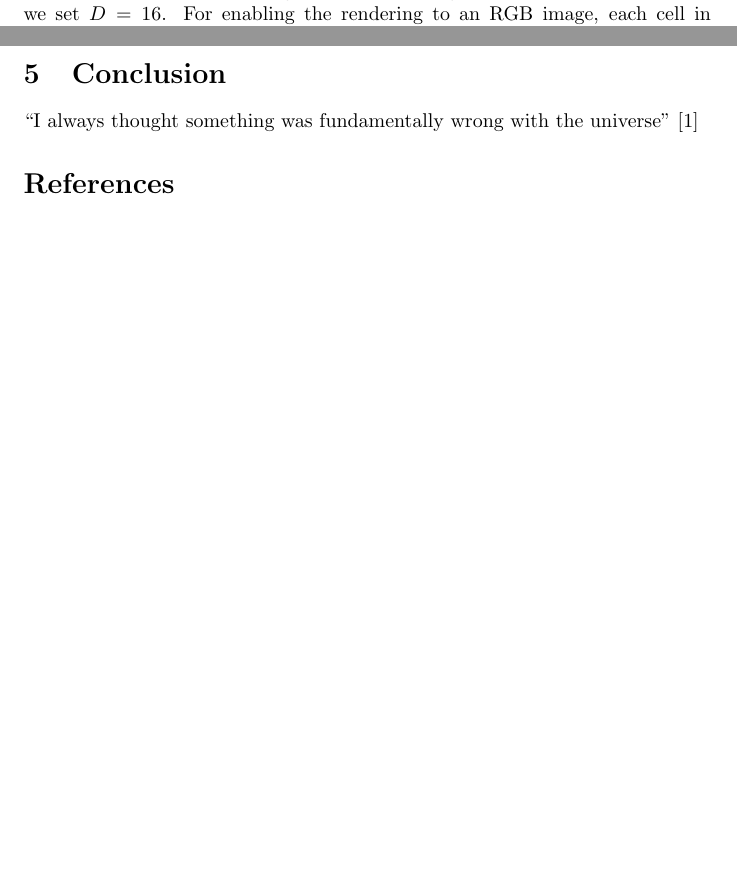
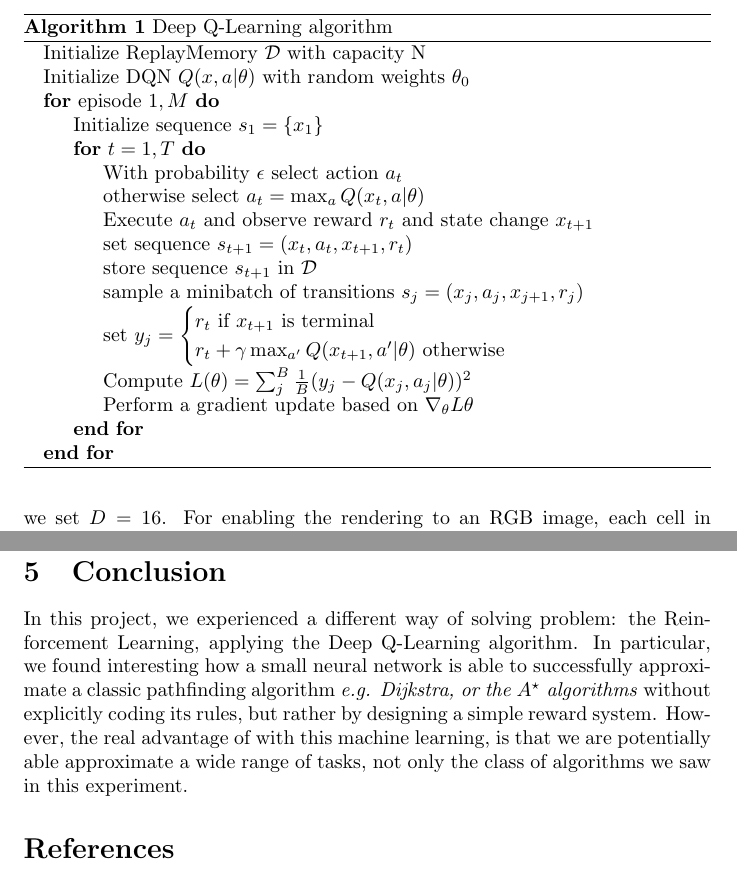
Before and after one commit to fede-vaccaro/deep-q-learning, a LaTeX paper (MultiAgent-relazione/main.tex): two parts of pages 3 and 5 of 5 before the commit and two parts of pages 4 and 6 of 6 after it, joined at a grey line, cut at the place of the change, the shorter picture padded with empty space. Compiled offline with pdfLaTeX.

Commit message:
Updated Report

```diff
--- a/MultiAgent-relazione/main.tex
+++ b/MultiAgent-relazione/main.tex
@@ -8,7 +8,9 @@
 \usepackage{natbib}
 \usepackage{graphicx}
 \usepackage{amsmath}
-
+\usepackage{algorithm}
+\usepackage{float}
+\usepackage{algpseudocode}
 \begin{document}
 
 \maketitle
@@ -71,7 +73,34 @@ This strategy can also be interpreted from a \textbf{Global Optimization} perspe
 \\
 Now, we are able to define the \textbf{Deep Q-Learning training algorithm}.
 \subsection{Deep Q-Learning algorithm}
-
+In the Alg. \ref{dqlalg} we show the pseudocode for the Deep-Q-Learning algorithm.
+\begin{algorithm}[!h]
+	\caption{Deep Q-Learning algorithm}
+	\label{dqlalg}
+	\begin{algorithmic}
+		\State Initialize ReplayMemory $\mathcal{D}$ with capacity N
+		\State Initialize DQN $Q(x, a|\theta)$ with random weights $\theta_0$
+		\For{episode $1,M$}
+		\State Initialize sequence $s_1=\{x_1\}$
+		\For{$t=1,T$}
+			\State With probability $\epsilon$ select action $a_t$
+			\State otherwise select $a_t=\max_{a}Q(x_t, a|\theta)$
+			\State Execute $a_t$ and observe reward $r_t$ and state change $x_{t+1}$
+			\State set sequence $s_{t+1}=(x_t, a_t, x_{t+1}, r_t)$
+			\State store sequence $s_{t+1}$ in $\mathcal{D}$
+			\State sample a minibatch of transitions $s_j=(x_j, a_j, x_{j+1}, r_j)$
+			\State set $y_j =
+			\begin{cases}
+				r_t \text{ if $x_{t+1}$ is terminal} \\
+				r_t + \gamma\max_{a'}Q(x_{t+1}, a'|\theta) \text{ otherwise}
+			\end{cases}
+			$
+			\State Compute $L(\theta) = \sum_{j}^{B} \frac{1}{B} (y_j - Q(x_j, a_j|\theta) )^2 $
+			\State Perform a gradient update based on $\nabla_\theta L\theta$
+		\EndFor
+		\EndFor
+	\end{algorithmic}
+\end{algorithm}
 % TODO
 
 \section{Experimental results}
@@ -104,7 +133,7 @@ Before processing the state with the network, we normalize the state vector comp
 \end{figure}
 
 \section{Conclusion}
-``I always thought something was fundamentally wrong with the universe'' \citep{adams1995hitchhiker}
+In this project, we experienced a different way of solving problem: the Reinforcement Learning, applying the Deep Q-Learning algorithm. In particular, we found interesting how a small neural network is able to successfully approximate a classic pathfinding algorithm \textit{e.g. Dijkstra, or the $A^\star$ algorithms} without explicitly coding its rules, but rather by designing a simple reward system. However, the real advantage of with this machine learning, is that we are potentially able approximate a wide range of tasks, not only the class of algorithms we saw in this experiment.
 
 \bibliographystyle{plain}
 \bibliography{references}
```
Also changed, not shown: MultiAgent-relazione/main.pdf, MultiAgent-relazione/main.tex (2 more changed lines), 2 other files.
